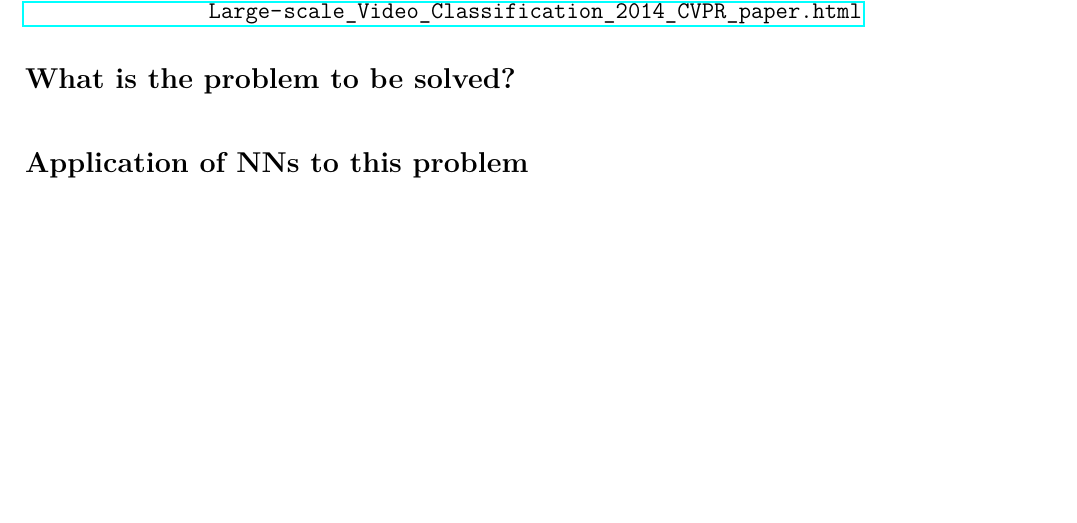
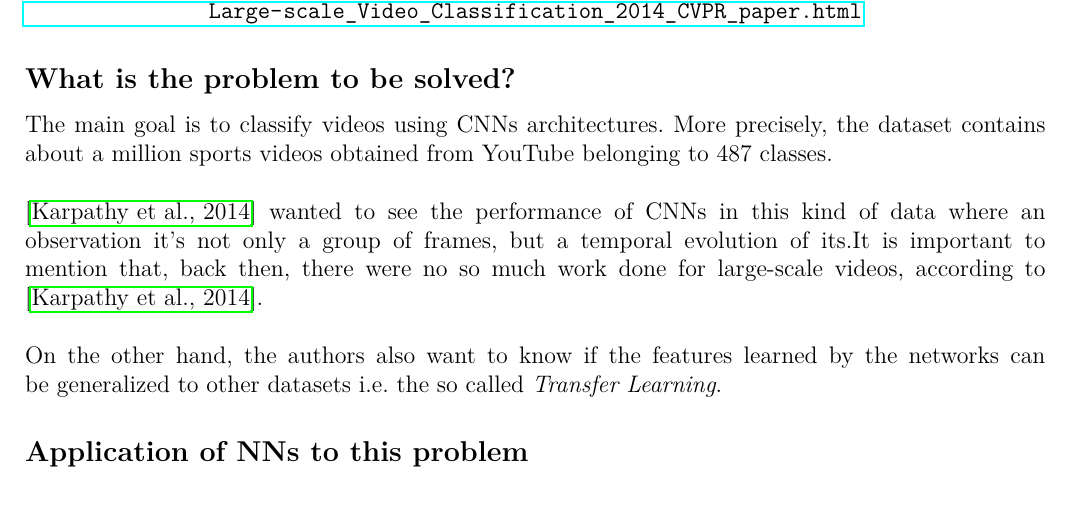
Before and after one commit to juanse1608/NN-LatexDocuments, a LaTeX document (Hwk-1.tex): part of the page before the commit and part of page 1 of 2 after it, cut so that both start at the same text, the shorter picture padded with empty space. Compiled offline with pdfLaTeX.

Commit message:
Added Problem to be Solved

```diff
--- a/Hwk-1.tex
+++ b/Hwk-1.tex
@@ -131,7 +131,10 @@ All the information about the article, such as git repositories and datasets, ca
 \url{https://www.cv-foundation.org/openaccess/content_cvpr_2014/html/Karpathy_Large-scale_Video_Classification_2014_CVPR_paper.html}
 \end{center}
 \subsection*{What is the problem to be solved?}
-\noindent
+\noindent The main goal is to classify videos using CNNs architectures. More precisely, the dataset contains about a million sports videos obtained from YouTube belonging to $487$ classes.\\
+\\ \cite{6909619} wanted to see the performance of CNNs in this kind of data where an observation it's not only a group of frames, but a temporal evolution of its.It is important to mention that, back then, there were no so much work done for large-scale videos, according to \cite{6909619}.\\
+\\
+On the other hand, the authors also want to know if the features learned by the networks can be generalized to other datasets i.e. the so called \textit{Transfer Learning}.
 \subsection*{Application of NNs to this problem}
 \noindent
 \subsection*{Results and conclusions of the article}
```
Also changed, not shown: Hwk-1.tex (3 more changed lines).
